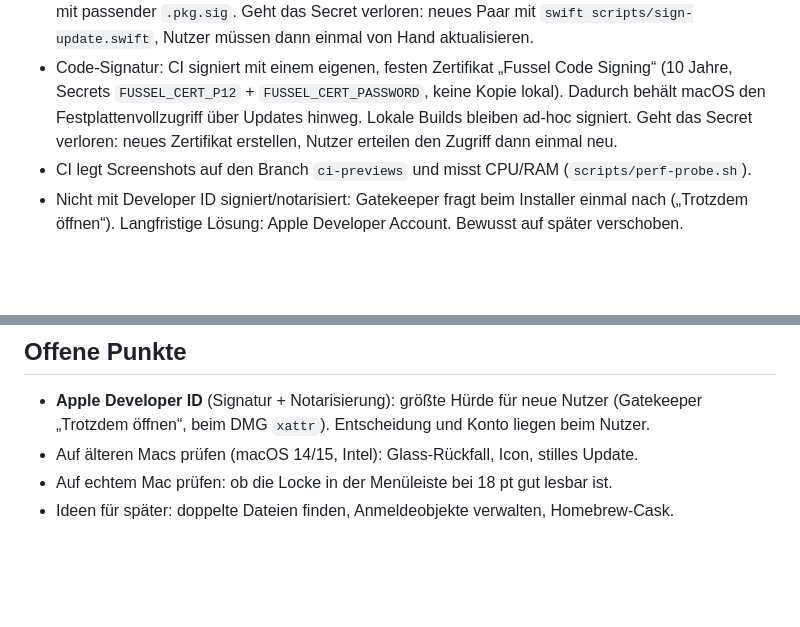
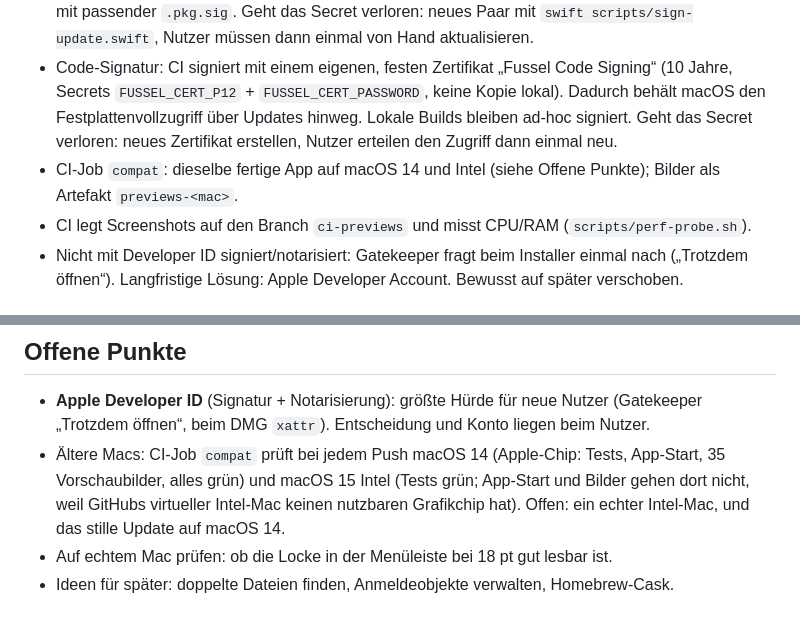
Before and after one commit to Dshamil/fussel, a Markdown page: CLAUDE.md, 2 parts joined by grey strips. Drawn GitHub-style; blank space fills up the shorter version.

Commit message:
Notes: what the macOS 14 and Intel runs cover
Co-Authored-By: Claude Opus 5.5 <noreply@anthropic.com>

```diff
--- a/CLAUDE.md
+++ b/CLAUDE.md
@@ -29,6 +29,7 @@ Fussel ist eine Menüleisten-App (keine Dock-Icon, `LSUIElement`). Läuft schon
 - Version steht in `VERSION`. Neue Nummer + `release-notes/<version>.md` (Vorlage: letzte Notes, mit Logo oben; erste Zeile `<!-- title: … -->` setzt den Release-Titel) + Push auf `main` → GitHub Actions (`.github/workflows/build.yml`, macos-15) baut, testet, packt, **signiert den Installer** und veröffentlicht ein Release, **als „Latest“ markiert** (keine Prerelease mehr), mit Installer-zip (empfohlener Download: das pkg mit Fussel-Icon, denn Browser verlieren eigene Icons), pkg, pkg.sig, dmg und App-zip. Installer-Bilder: `swift design/installer-background.swift`, Seiten in `installer/resources/*.html`.
 - Update-Signatur: Ed25519. Privater Schlüssel nur als GitHub-Secret `FUSSEL_SIGNING_KEY` (nicht lesbar, keine Kopie), öffentlicher in `UpdateSignature.publicKey`. Der Updater installiert nur Installer mit passender `.pkg.sig`. Geht das Secret verloren: neues Paar mit `swift scripts/sign-update.swift`, Nutzer müssen dann einmal von Hand aktualisieren.
 - Code-Signatur: CI signiert mit einem eigenen, festen Zertifikat „Fussel Code Signing“ (10 Jahre, Secrets `FUSSEL_CERT_P12` + `FUSSEL_CERT_PASSWORD`, keine Kopie lokal). Dadurch behält macOS den Festplattenvollzugriff über Updates hinweg. Lokale Builds bleiben ad-hoc signiert. Geht das Secret verloren: neues Zertifikat erstellen, Nutzer erteilen den Zugriff dann einmal neu.
+- CI-Job `compat`: dieselbe fertige App auf macOS 14 und Intel (siehe Offene Punkte); Bilder als Artefakt `previews-<mac>`.
 - CI legt Screenshots auf den Branch `ci-previews` und misst CPU/RAM (`scripts/perf-probe.sh`).
 - Nicht mit Developer ID signiert/notarisiert: Gatekeeper fragt beim Installer einmal nach („Trotzdem öffnen“). Langfristige Lösung: Apple Developer Account. Bewusst auf später verschoben.
 
@@ -57,6 +58,6 @@ Weitere Ordner: `Resources` (Info.plist, `AppIcon/` = fertig gebautes Glas-Icon)
 ## Offene Punkte
 
 - **Apple Developer ID** (Signatur + Notarisierung): größte Hürde für neue Nutzer (Gatekeeper „Trotzdem öffnen“, beim DMG `xattr`). Entscheidung und Konto liegen beim Nutzer.
-- Auf älteren Macs prüfen (macOS 14/15, Intel): Glass-Rückfall, Icon, stilles Update.
+- Ältere Macs: CI-Job `compat` prüft bei jedem Push macOS 14 (Apple-Chip: Tests, App-Start, 35 Vorschaubilder, alles grün) und macOS 15 Intel (Tests grün; App-Start und Bilder gehen dort nicht, weil GitHubs virtueller Intel-Mac keinen nutzbaren Grafikchip hat). Offen: ein echter Intel-Mac, und das stille Update auf macOS 14.
 - Auf echtem Mac prüfen: ob die Locke in der Menüleiste bei 18 pt gut lesbar ist.
 - Ideen für später: doppelte Dateien finden, Anmeldeobjekte verwalten, Homebrew-Cask.
```
